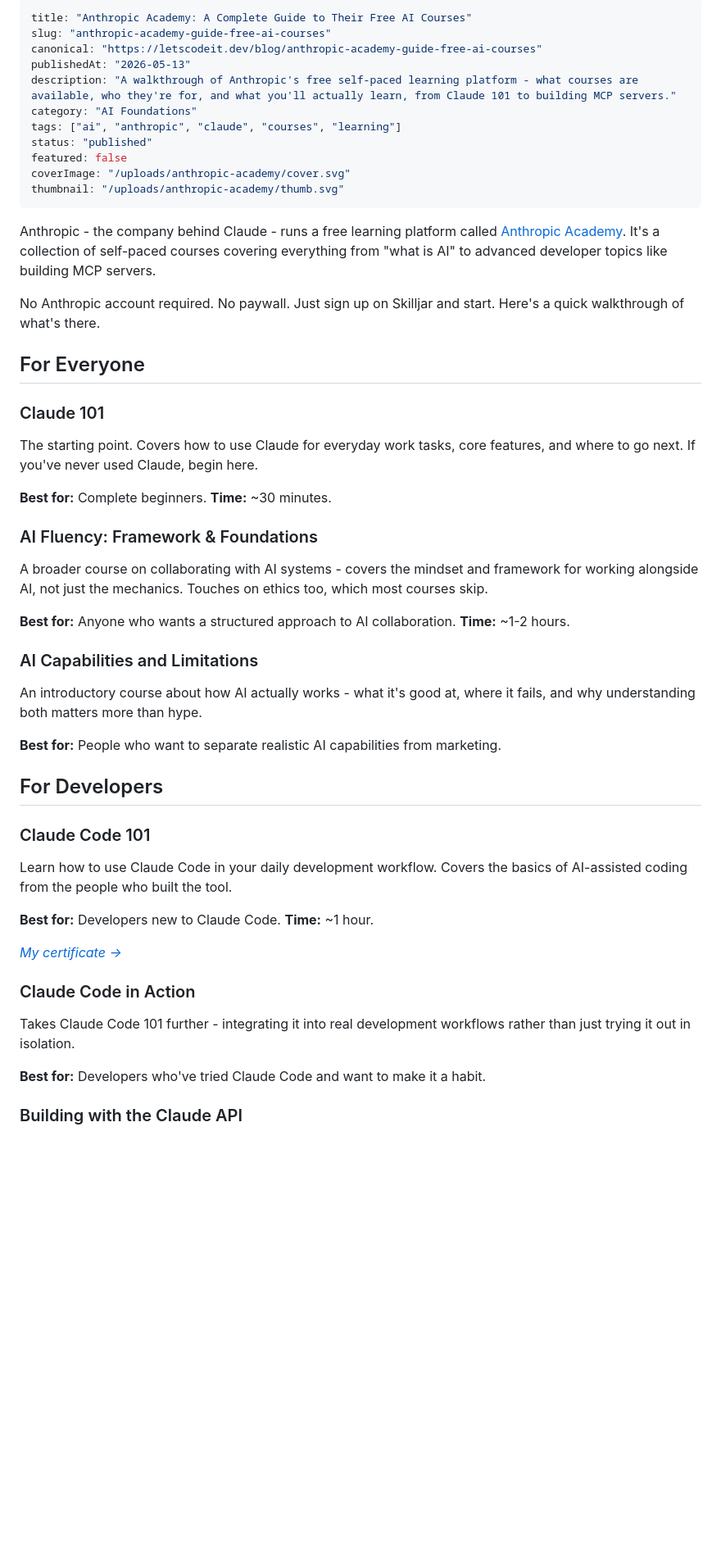
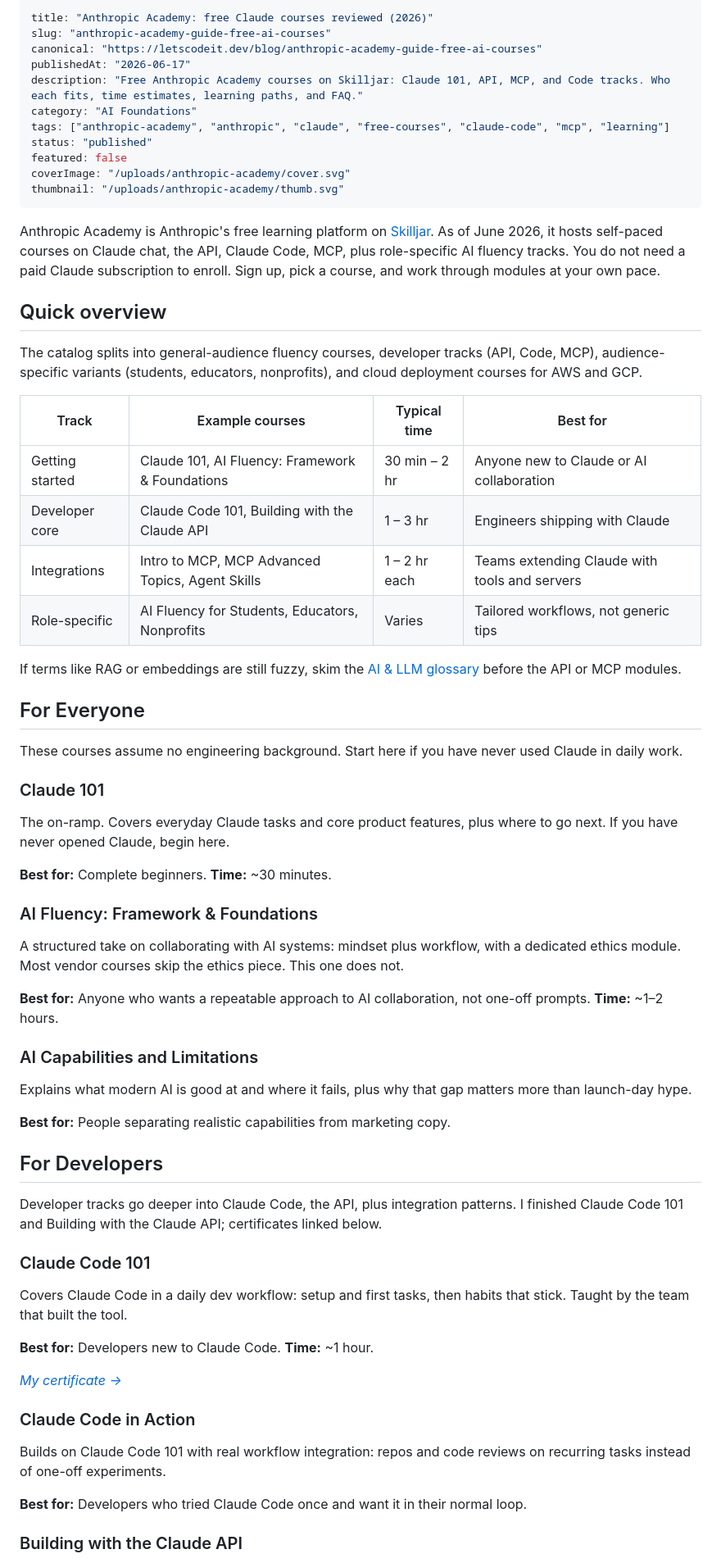
Before and after one commit to letscodeit-dev/blog, a Markdown page: posts/anthropic-academy-courses-review.md, the part around one of its changes. Shown at 82% size. Rendered like a GitHub page; blank space fills up the shorter version.

```diff
--- a/posts/anthropic-academy-courses-review.md
+++ b/posts/anthropic-academy-courses-review.md
@@ -1,48 +1,63 @@
 ---
-title: "Anthropic Academy: A Complete Guide to Their Free AI Courses"
+title: "Anthropic Academy: free Claude courses reviewed (2026)"
 slug: "anthropic-academy-guide-free-ai-courses"
 canonical: "https://letscodeit.dev/blog/anthropic-academy-guide-free-ai-courses"
-publishedAt: "2026-05-13"
-description: "A walkthrough of Anthropic's free self-paced learning platform - what courses are available, who they're for, and what you'll actually learn, from Claude 101 to building MCP servers."
+publishedAt: "2026-06-17"
+description: "Free Anthropic Academy courses on Skilljar: Claude 101, API, MCP, and Code tracks. Who each fits, time estimates, learning paths, and FAQ."
 category: "AI Foundations"
-tags: ["ai", "anthropic", "claude", "courses", "learning"]
+tags: ["anthropic-academy", "anthropic", "claude", "free-courses", "claude-code", "mcp", "learning"]
 status: "published"
 featured: false
 coverImage: "/uploads/anthropic-academy/cover.svg"
 thumbnail: "/uploads/anthropic-academy/thumb.svg"
 ---
 
-Anthropic - the company behind Claude - runs a free learning platform called [Anthropic Academy](https://anthropic.skilljar.com/). It's a collection of self-paced courses covering everything from "what is AI" to advanced developer topics like building MCP servers.
+Anthropic Academy is Anthropic's free learning platform on [Skilljar](https://anthropic.skilljar.com/). As of June 2026, it hosts self-paced courses on Claude chat, the API, Claude Code, MCP, plus role-specific AI fluency tracks. You do not need a paid Claude subscription to enroll. Sign up, pick a course, and work through modules at your own pace.
 
-No Anthropic account required. No paywall. Just sign up on Skilljar and start. Here's a quick walkthrough of what's there.
+## Quick overview
+
+The catalog splits into general-audience fluency courses, developer tracks (API, Code, MCP), audience-specific variants (students, educators, nonprofits), and cloud deployment courses for AWS and GCP.
+
+| Track | Example courses | Typical time | Best for |
+|-------|-----------------|--------------|----------|
+| Getting started | Claude 101, AI Fluency: Framework & Foundations | 30 min – 2 hr | Anyone new to Claude or AI collaboration |
+| Developer core | Claude Code 101, Building with the Claude API | 1 – 3 hr | Engineers shipping with Claude |
+| Integrations | Intro to MCP, MCP Advanced Topics, Agent Skills | 1 – 2 hr each | Teams extending Claude with tools and servers |
+| Role-specific | AI Fluency for Students, Educators, Nonprofits | Varies | Tailored workflows, not generic tips |
+
+If terms like RAG or embeddings are still fuzzy, skim the [AI & LLM glossary](/blog/ai-llm-glossary-terms-every-developer-should-know) before the API or MCP modules.
 
 ## For Everyone
 
+These courses assume no engineering background. Start here if you have never used Claude in daily work.
+
 ### Claude 101
 
-The starting point. Covers how to use Claude for everyday work tasks, core features, and where to go next. If you've never used Claude, begin here.
+The on-ramp. Covers everyday Claude tasks and core product features, plus where to go next. If you have never opened Claude, begin here.
 
 **Best for:** Complete beginners.
 **Time:** ~30 minutes.
 
 ### AI Fluency: Framework & Foundations
 
-A broader course on collaborating with AI systems - covers the mindset and framework for working alongside AI, not just the mechanics. Touches on ethics too, which most courses skip.
+A structured take on collaborating with AI systems: mindset plus workflow, with a dedicated ethics module. Most vendor courses skip the ethics piece. This one does not.
 
-**Best for:** Anyone who wants a structured approach to AI collaboration.
-**Time:** ~1-2 hours.
+**Best for:** Anyone who wants a repeatable approach to AI collaboration, not one-off prompts.
+**Time:** ~1–2 hours.
 
 ### AI Capabilities and Limitations
 
-An introductory course about how AI actually works - what it's good at, where it fails, and why understanding both matters more than hype.
+Explains what modern AI is good at and where it fails, plus why that gap matters more than launch-day hype.
 
-**Best for:** People who want to separate realistic AI capabilities from marketing.
+**Best for:** People separating realistic capabilities from marketing copy.
 
 ## For Developers
 
+Developer tracks go deeper into Claude Code, the API, plus integration patterns. I finished Claude Code 101 and Building with the Claude API; certificates linked below.
+
 ### Claude Code 101
 
-Learn how to use Claude Code in your daily development workflow. Covers the basics of AI-assisted coding from the people who built the tool.
+Covers Claude Code in a daily dev workflow: setup and first tasks, then habits that stick. Taught by the team that built the tool.
 
 **Best for:** Developers new to Claude Code.
 **Time:** ~1 hour.
@@ -51,9 +66,9 @@ Learn how to use Claude Code in your daily development workflow. Covers the basi
 
 ### Claude Code in Action
 
-Takes Claude Code 101 further - integrating it into real development workflows rather than just trying it out in isolation.
+Builds on Claude Code 101 with real workflow integration: repos and code reviews on recurring tasks instead of one-off experiments.
 
-**Best for:** Developers who've tried Claude Code and want to make it a habit.
+**Best for:** Developers who tried Claude Code once and want it in their normal loop.
 
 ### Building with the Claude API
 
```
Also changed, not shown: other parts of posts/anthropic-academy-courses-review.md (+54 -35 lines), 1 other file.
